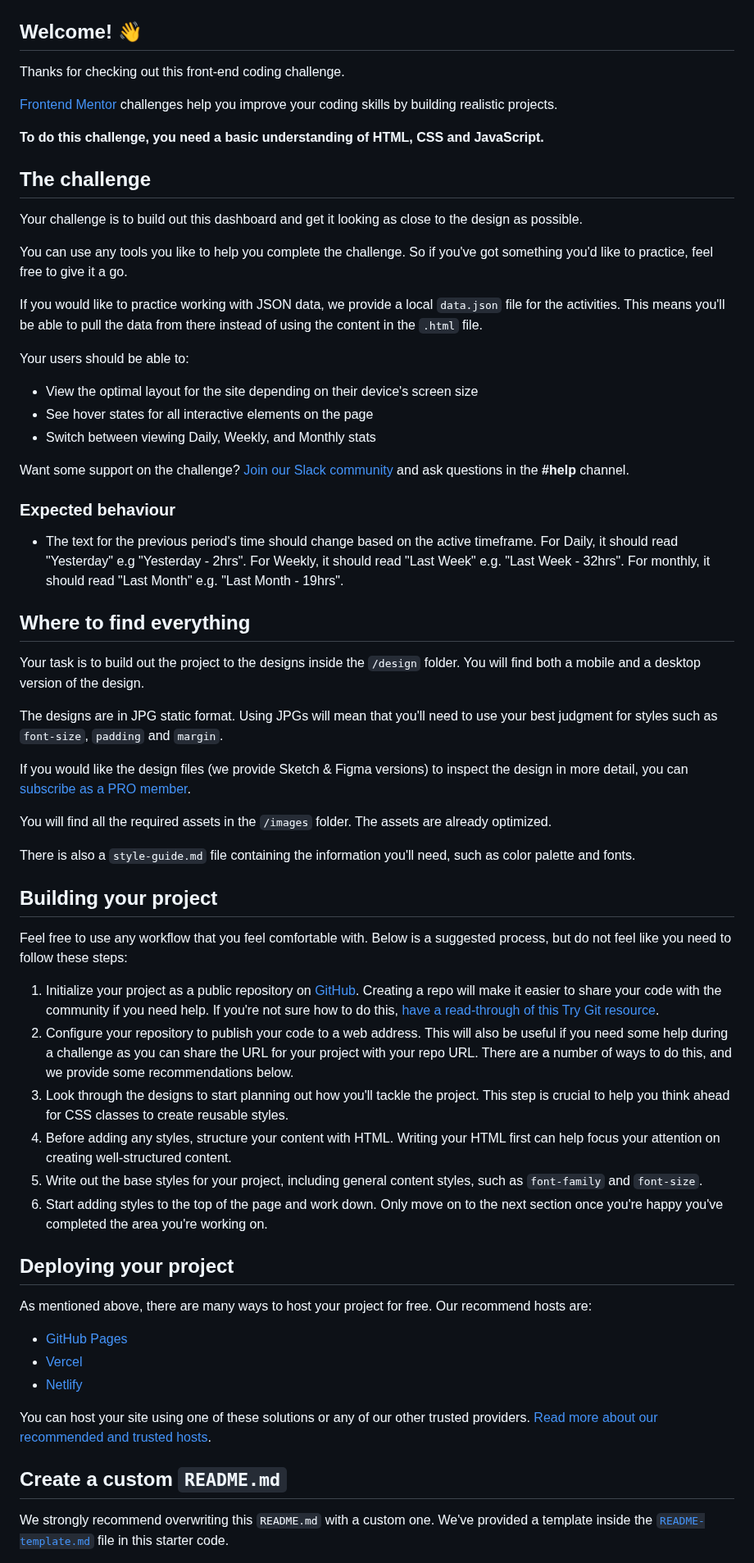
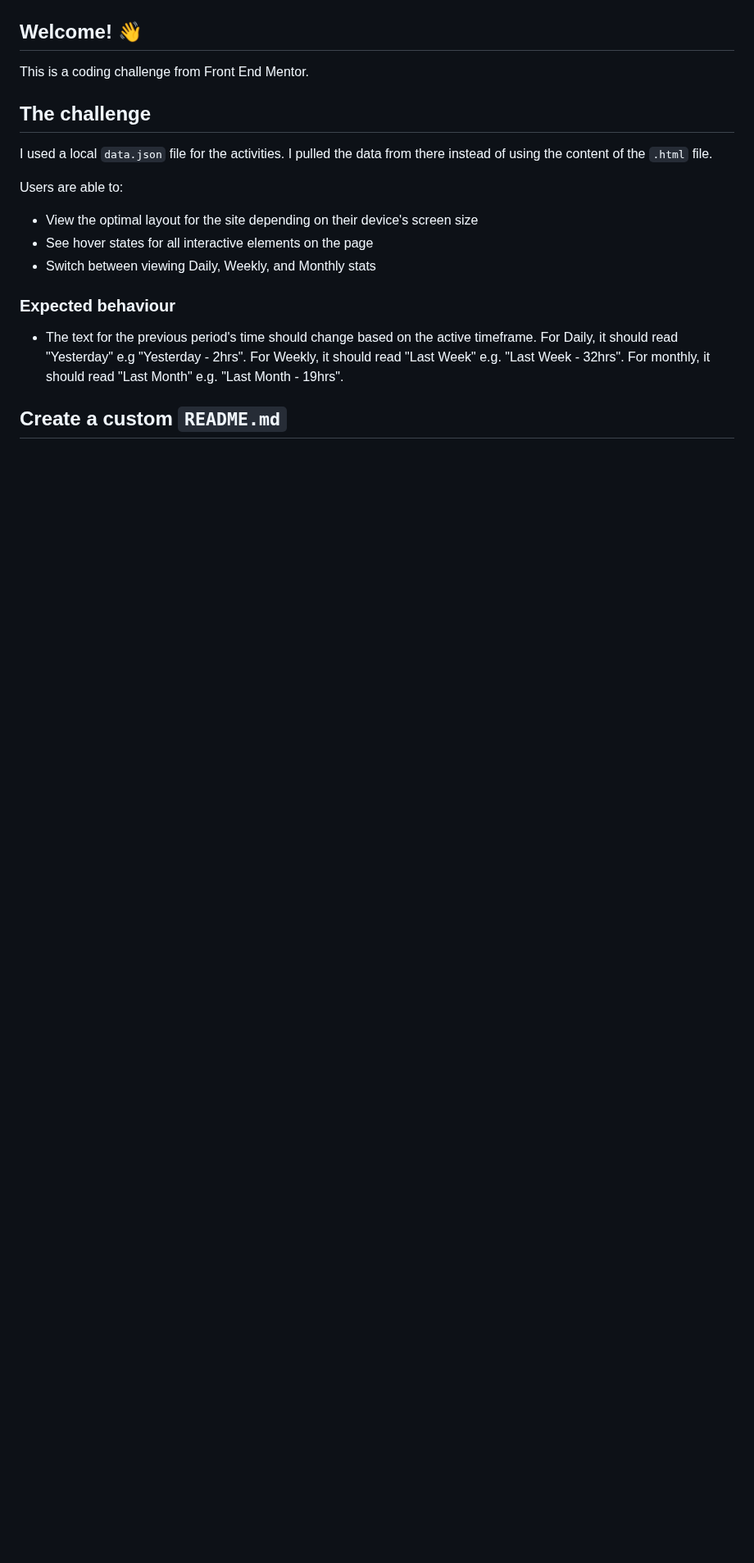
Before and after one commit to andreimaier/timeTrackingApp, a Markdown page: README.md, the part around one of its changes. Shown at 82% size. Rendered like a GitHub page; blank space fills up the shorter version.

```diff
--- a/README.md
+++ b/README.md
@@ -3,67 +3,29 @@
 ![Design preview for the Time tracking dashboard coding challenge](./design/desktop-preview.jpg)
 
 ## Welcome! 👋
-
-Thanks for checking out this front-end coding challenge.
-
-[Frontend Mentor](https://www.frontendmentor.io) challenges help you improve your coding skills by building realistic projects.
-
-**To do this challenge, you need a basic understanding of HTML, CSS and JavaScript.**
+This is a coding challenge from Front End Mentor.
 
 ## The challenge
 
-Your challenge is to build out this dashboard and get it looking as close to the design as possible.
 
-You can use any tools you like to help you complete the challenge. So if you've got something you'd like to practice, feel free to give it a go.
 
-If you would like to practice working with JSON data, we provide a local `data.json` file for the activities. This means you'll be able to pull the data from there instead of using the content in the `.html` file.
+I used a local `data.json` file for the activities. I pulled the data from there instead of using the content of the `.html` file.
 
-Your users should be able to:
+Users are able to:
 
 - View the optimal layout for the site depending on their device's screen size
 - See hover states for all interactive elements on the page
 - Switch between viewing Daily, Weekly, and Monthly stats
 
-Want some support on the challenge? [Join our Slack community](https://www.frontendmentor.io/slack) and ask questions in the **#help** channel.
 
 ### Expected behaviour
 
 - The text for the previous period's time should change based on the active timeframe. For Daily, it should read "Yesterday" e.g "Yesterday - 2hrs". For Weekly, it should read "Last Week" e.g. "Last Week - 32hrs". For monthly, it should read "Last Month" e.g. "Last Month - 19hrs".
 
-## Where to find everything
 
-Your task is to build out the project to the designs inside the `/design` folder. You will find both a mobile and a desktop version of the design.
 
-The designs are in JPG static format. Using JPGs will mean that you'll need to use your best judgment for styles such as `font-size`, `padding` and `margin`.
 
-If you would like the design files (we provide Sketch & Figma versions) to inspect the design in more detail, you can [subscribe as a PRO member](https://www.frontendmentor.io/pro).
-
-You will find all the required assets in the `/images` folder. The assets are already optimized.
-
-There is also a `style-guide.md` file containing the information you'll need, such as color palette and fonts.
-
-## Building your project
-
-Feel free to use any workflow that you feel comfortable with. Below is a suggested process, but do not feel like you need to follow these steps:
-
-1. Initialize your project as a public repository on [GitHub](https://github.com/). Creating a repo will make it easier to share your code with the community if you need help. If you're not sure how to do this, [have a read-through of this Try Git resource](https://try.github.io/).
-2. Configure your repository to publish your code to a web address. This will also be useful if you need some help during a challenge as you can share the URL for your project with your repo URL. There are a number of ways to do this, and we provide some recommendations below.
-3. Look through the designs to start planning out how you'll tackle the project. This step is crucial to help you think ahead for CSS classes to create reusable styles.
-4. Before adding any styles, structure your content with HTML. Writing your HTML first can help focus your attention on creating well-structured content.
-5. Write out the base styles for your project, including general content styles, such as `font-family` and `font-size`.
-6. Start adding styles to the top of the page and work down. Only move on to the next section once you're happy you've completed the area you're working on.
-
-## Deploying your project
-
-As mentioned above, there are many ways to host your project for free. Our recommend hosts are:
-
-- [GitHub Pages](https://pages.github.com/)
-- [Vercel](https://vercel.com/)
-- [Netlify](https://www.netlify.com/)
-
-You can host your site using one of these solutions or any of our other trusted providers. [Read more about our recommended and trusted hosts](https://medium.com/frontend-mentor/frontend-mentor-trusted-hosting-providers-bf000dfebe).
 
 ## Create a custom `README.md`
 
-We strongly recommend overwriting this `README.md` with a custom one. We've provided a template inside the [`README-template.md`](./README-template.md) file in this starter code.
 
```
Also changed, not shown: other parts of README.md (+0 -1 lines).
